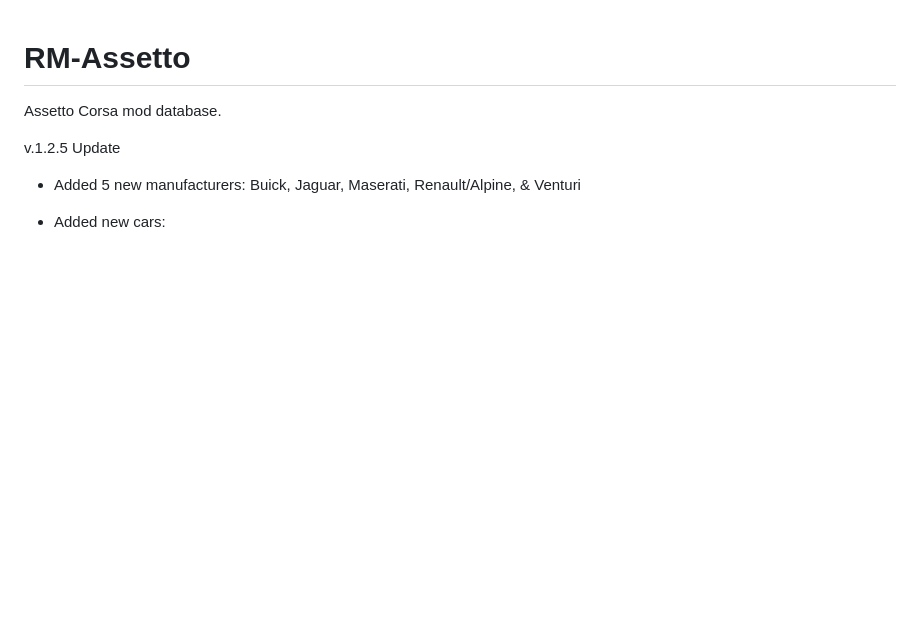
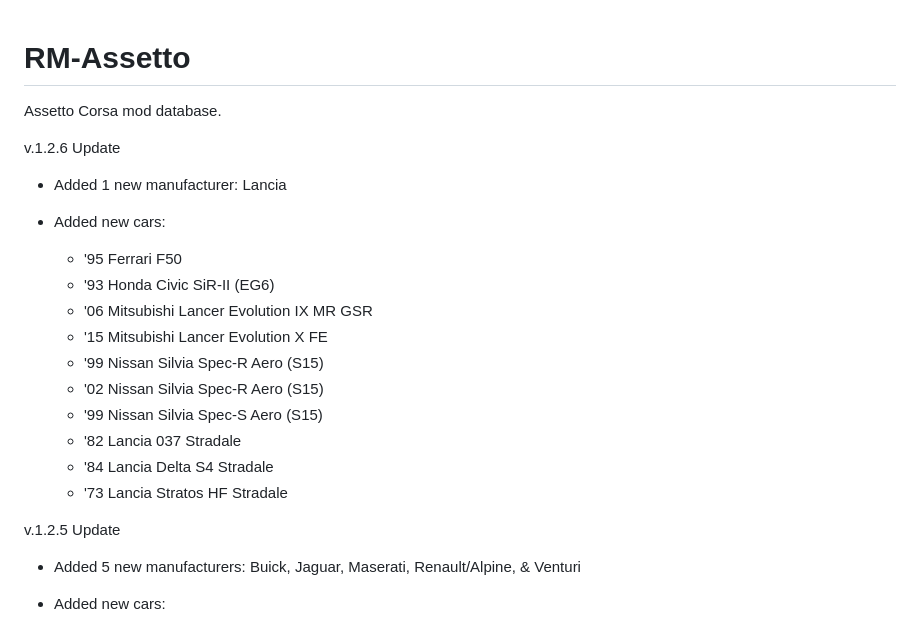
Before and after one commit to K2HRS/RM-Assetto, a Markdown page: README.md, the part around the change. Drawn GitHub-style; blank space fills up the shorter version.

```diff
--- a/README.md
+++ b/README.md
@@ -1,5 +1,21 @@
 # RM-Assetto
 Assetto Corsa mod database.
+
+v.1.2.6 Update
+
+- Added 1 new manufacturer: Lancia
+
+- Added new cars:
+  - '95 Ferrari F50
+  - '93 Honda Civic SiR-II (EG6)
+  - '06 Mitsubishi Lancer Evolution IX MR GSR
+  - '15 Mitsubishi Lancer Evolution X FE
+  - '99 Nissan Silvia Spec-R Aero (S15)
+  - '02 Nissan Silvia Spec-R Aero (S15)
+  - '99 Nissan Silvia Spec-S Aero (S15)
+  - '82 Lancia 037 Stradale
+  - '84 Lancia Delta S4 Stradale
+  - '73 Lancia Stratos HF Stradale
 
 v.1.2.5 Update
 
```
